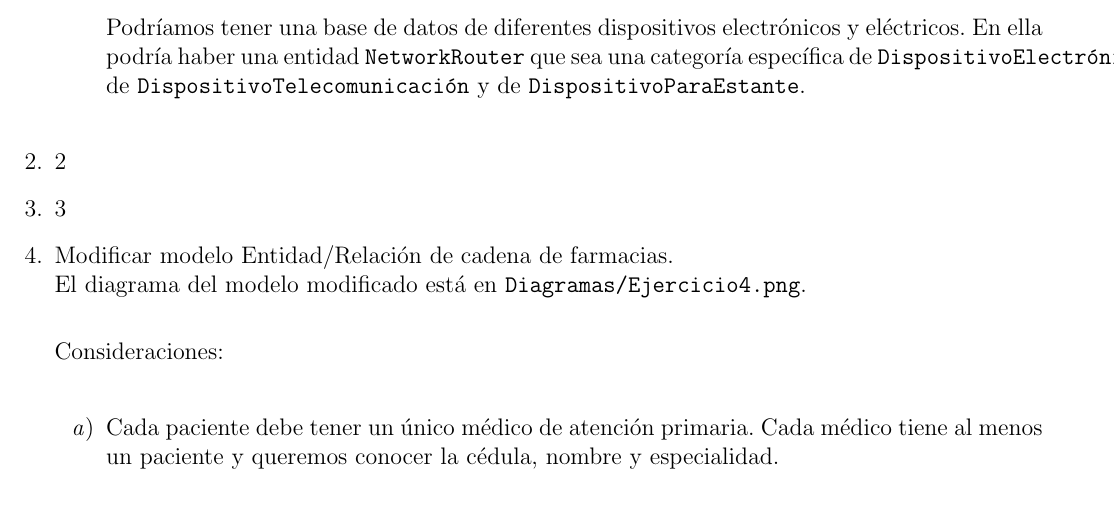
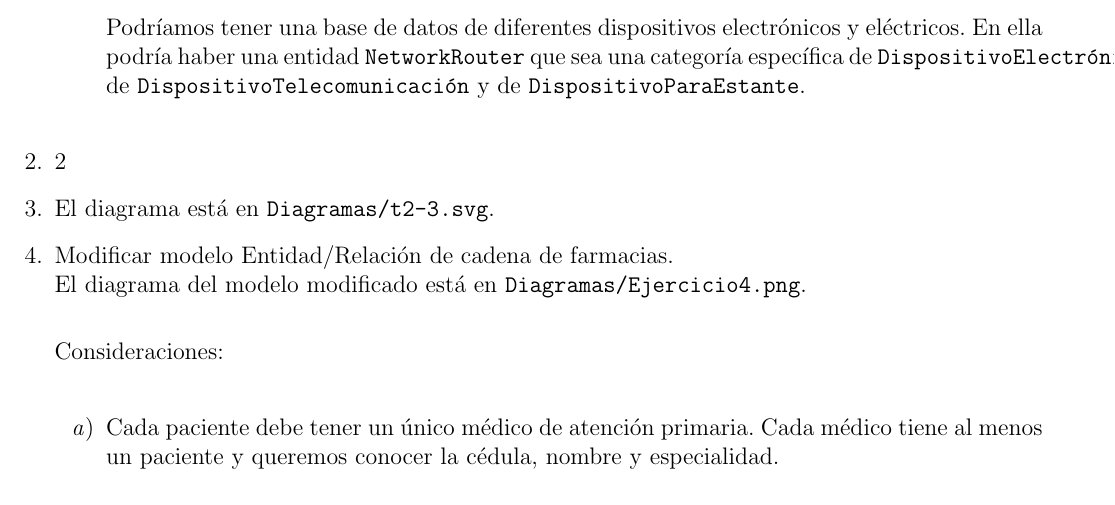
Before and after one commit to frgaray/FBD-2023-1, a LaTeX problem sheet (Tarea02/tarea2.tex): part of page 2 of 3, cut so that both start at the same text. Compiled offline with pdfLaTeX.

Commit message:
agrega ejercicio 3

```diff
--- a/Tarea02/tarea2.tex
+++ b/Tarea02/tarea2.tex
@@ -104,7 +104,10 @@ Tarea 2: Modelo Entidad-Relación}
 		\end{enumerate}
 
 	\item 2
-	\item 3
+	\item
+
+El diagrama  está en \texttt{Diagramas/t2-3.svg}.
+
 	\item Modificar modelo Entidad/Relación de cadena de farmacias.\\
 		El diagrama del modelo modificado está en \texttt{Diagramas/Ejercicio4.png}.\\
 
```
Also changed, not shown: Tarea02/Diagramas/t2-3.svg (added), 1 other file.
